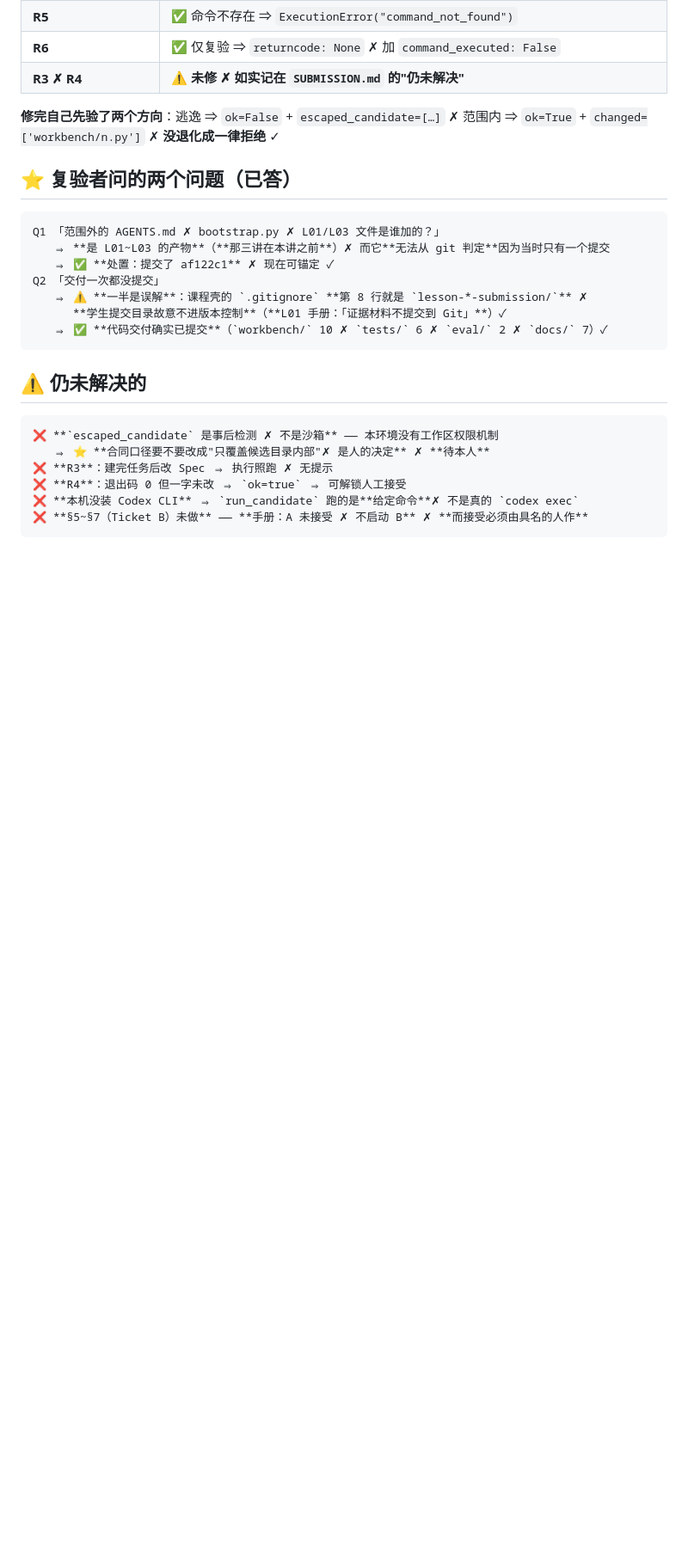
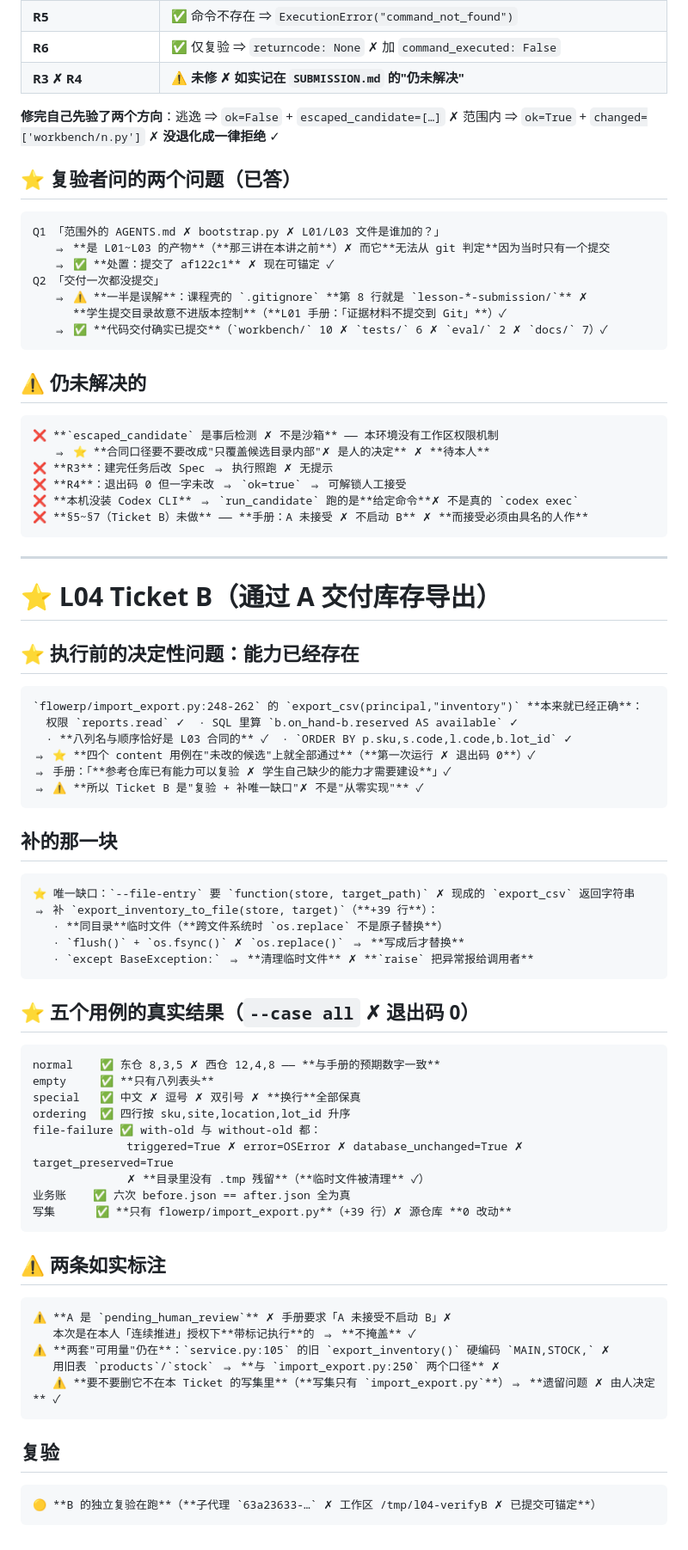
Before and after one commit to 173787247/ai-workbench, a Markdown page: START-HERE.md, the part around one of its changes. Shown at 86% size. Drawn GitHub-style; blank space fills up the shorter version.

Commit message:
L04：Ticket B 交付与证据索引；START-HERE 更新到 B

````diff
--- a/START-HERE.md
+++ b/START-HERE.md
@@ -205,3 +205,59 @@ Q2 「交付一次都没提交」
 ❌ **本机没装 Codex CLI** ⇒ `run_candidate` 跑的是**给定命令**✗ 不是真的 `codex exec`
 ❌ **§5~§7（Ticket B）未做** —— **手册：A 未接受 ✗ 不启动 B** ✗ **而接受必须由具名的人作**
 ```
+
+
+---
+
+# ⭐ L04 Ticket B（**通过 A 交付库存导出**）
+
+## ⭐ 执行前的决定性问题：**能力已经存在**
+
+```
+`flowerp/import_export.py:248-262` 的 `export_csv(principal,"inventory")` **本来就已经正确**：
+  权限 `reports.read` ✓  · SQL 里算 `b.on_hand-b.reserved AS available` ✓
+  · **八列名与顺序恰好是 L03 合同的** ✓  · `ORDER BY p.sku,s.code,l.code,b.lot_id` ✓
+⇒ ⭐ **四个 content 用例在"未改的候选"上就全部通过**（**第一次运行 ✗ 退出码 0**）✓
+⇒ 手册：「**参考仓库已有能力可以复验 ✗ 学生自己缺少的能力才需要建设**」✓
+⇒ ⚠️ **所以 Ticket B 是"复验 + 补唯一缺口"✗ 不是"从零实现"** ✓
+```
+
+## 补的那一块
+
+```
+⭐ 唯一缺口：`--file-entry` 要 `function(store, target_path)` ✗ 现成的 `export_csv` 返回字符串
+⇒ 补 `export_inventory_to_file(store, target)`（**+39 行**）：
+   · **同目录**临时文件（**跨文件系统时 `os.replace` 不是原子替换**）
+   · `flush()` + `os.fsync()` ✗ `os.replace()` ⇒ **写成后才替换**
+   · `except BaseException:` ⇒ **清理临时文件** ✗ **`raise` 把异常报给调用者**
+```
+
+## ⭐ 五个用例的真实结果（`--case all` ✗ **退出码 0**）
+
+```
+normal    ✅ 东仓 8,3,5 ✗ 西仓 12,4,8 —— **与手册的预期数字一致**
+empty     ✅ **只有八列表头**
+special   ✅ 中文 ✗ 逗号 ✗ 双引号 ✗ **换行**全部保真
+ordering  ✅ 四行按 sku,site,location,lot_id 升序
+file-failure ✅ with-old 与 without-old 都：
+              triggered=True ✗ error=OSError ✗ database_unchanged=True ✗ target_preserved=True
+              ✗ **目录里没有 .tmp 残留**（**临时文件被清理** ✓）
+业务账    ✅ 六次 before.json == after.json 全为真
+写集      ✅ **只有 flowerp/import_export.py**（+39 行）✗ 源仓库 **0 改动**
+```
+
+## ⚠️ 两条如实标注
+
+```
+⚠️ **A 是 `pending_human_review`** ✗ 手册要求「A 未接受不启动 B」✗
+   本次是在本人「连续推进」授权下**带标记执行**的 ⇒ **不掩盖** ✓
+⚠️ **两套"可用量"仍在**：`service.py:105` 的旧 `export_inventory()` 硬编码 `MAIN,STOCK,` ✗
+   用旧表 `products`/`stock` ⇒ **与 `import_export.py:250` 两个口径** ✗
+   ⚠️ **要不要删它不在本 Ticket 的写集里**（**写集只有 `import_export.py`**）⇒ **遗留问题 ✗ 由人决定** ✓
+```
+
+## 复验
+
+```
+🟡 **B 的独立复验在跑**（**子代理 `63a23633-…` ✗ 工作区 /tmp/l04-verifyB ✗ 已提交可锚定**）
+```
````
Also changed, not shown: other parts of START-HERE.md (+1 -1 lines).
